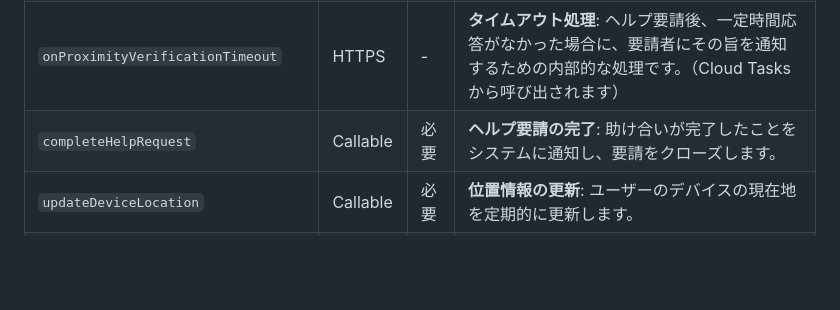
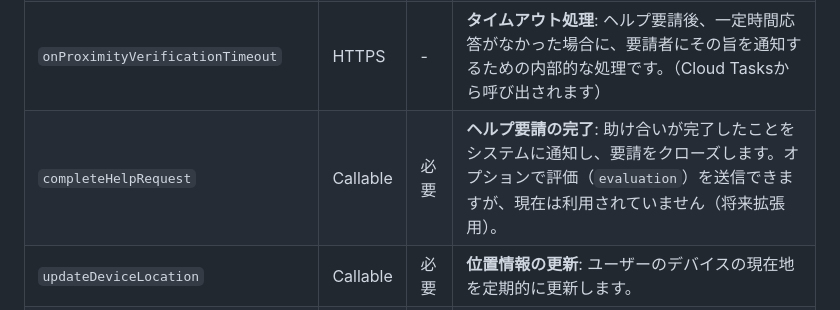
Before and after one commit to heartmark-neighborhood/helpsync-server, a Markdown page: README.md, the part around the change. GitHub-like rendering; blank space fills up the shorter version.

Commit message:
doc: update description for completeHelpRequest function in README.md

```diff
--- a/README.md
+++ b/README.md
@@ -18,7 +18,7 @@
 | `createHelpRequest`                   | Callable   | 必要 | **ヘルプ要請の作成**: ユーザーが助けを求めると、その位置情報に基づき、近くにいる他のユーザーに助けを求める通知を送信します。 |
 | `handleProximityVerificationResult`   | Callable   | 必要 | **近接確認への応答**: ヘルプ要請の通知を受け取ったユーザーが「助ける」または「今は無理」と応答した結果を処理します。         |
 | `onProximityVerificationTimeout`      | HTTPS      | -    | **タイムアウト処理**: ヘルプ要請後、一定時間応答がなかった場合に、要請者にその旨を通知するための内部的な処理です。（Cloud Tasksから呼び出されます） |
-| `completeHelpRequest`                 | Callable   | 必要 | **ヘルプ要請の完了**: 助け合いが完了したことをシステムに通知し、要請をクローズします。                                     |
+| `completeHelpRequest`                 | Callable   | 必要 | **ヘルプ要請の完了**: 助け合いが完了したことをシステムに通知し、要請をクローズします。オプションで評価（`evaluation`）を送信できますが、現在は利用されていません（将来拡張用）。 |
 | `updateDeviceLocation`                | Callable   | 必要 | **位置情報の更新**: ユーザーのデバイスの現在地を定期的に更新します。                                                     |
 | `renewDeviceToken`                    | Callable   | 必要 | **デバイストークンの更新**: プッシュ通知に必要なFCMトークンを更新します。                                                 |
 | `registerNewDevice`                 | Callable   | 必要 | **新規デバイスの登録**: 新しいデバイスをユーザーに紐付けてシステムに登録します。                                         |
```
